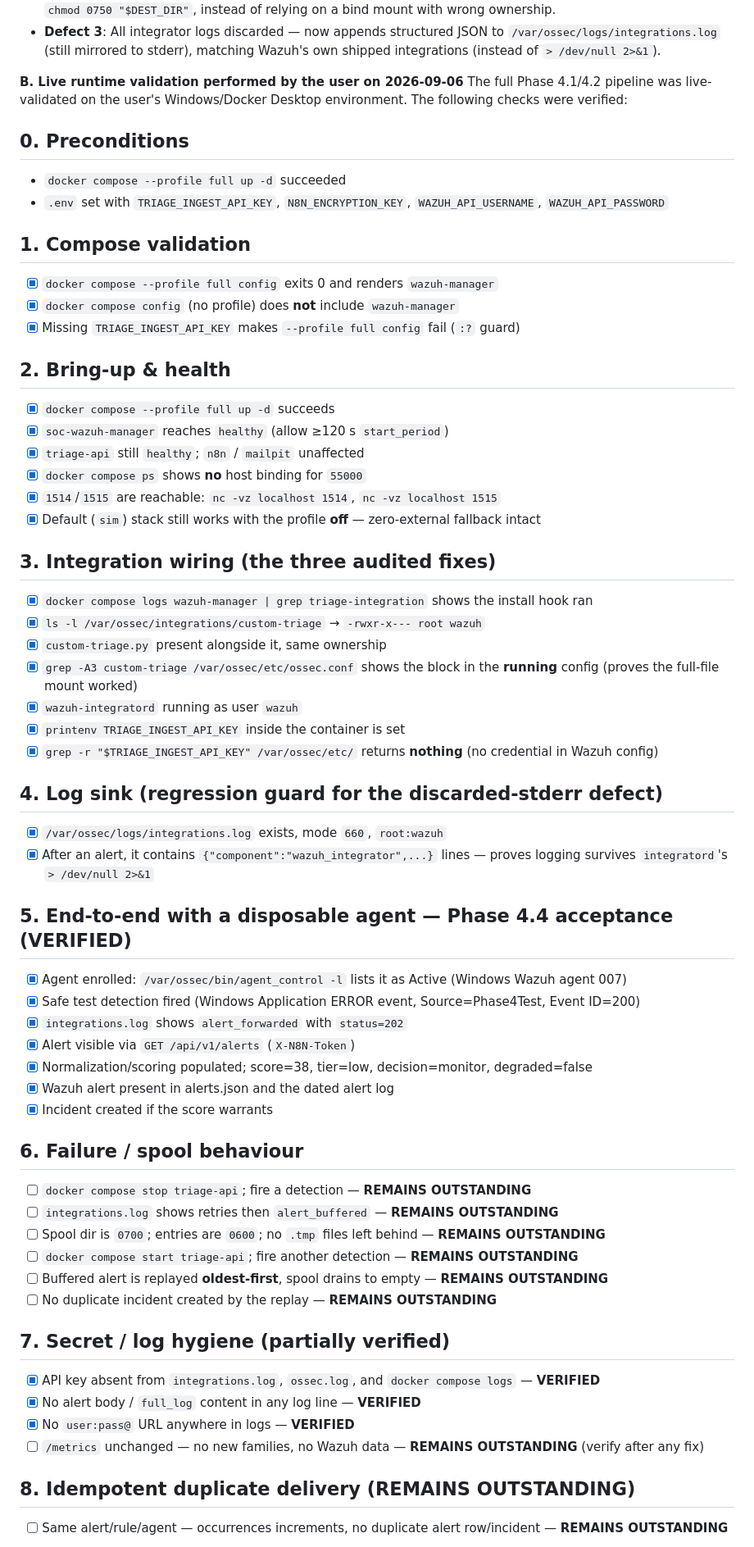
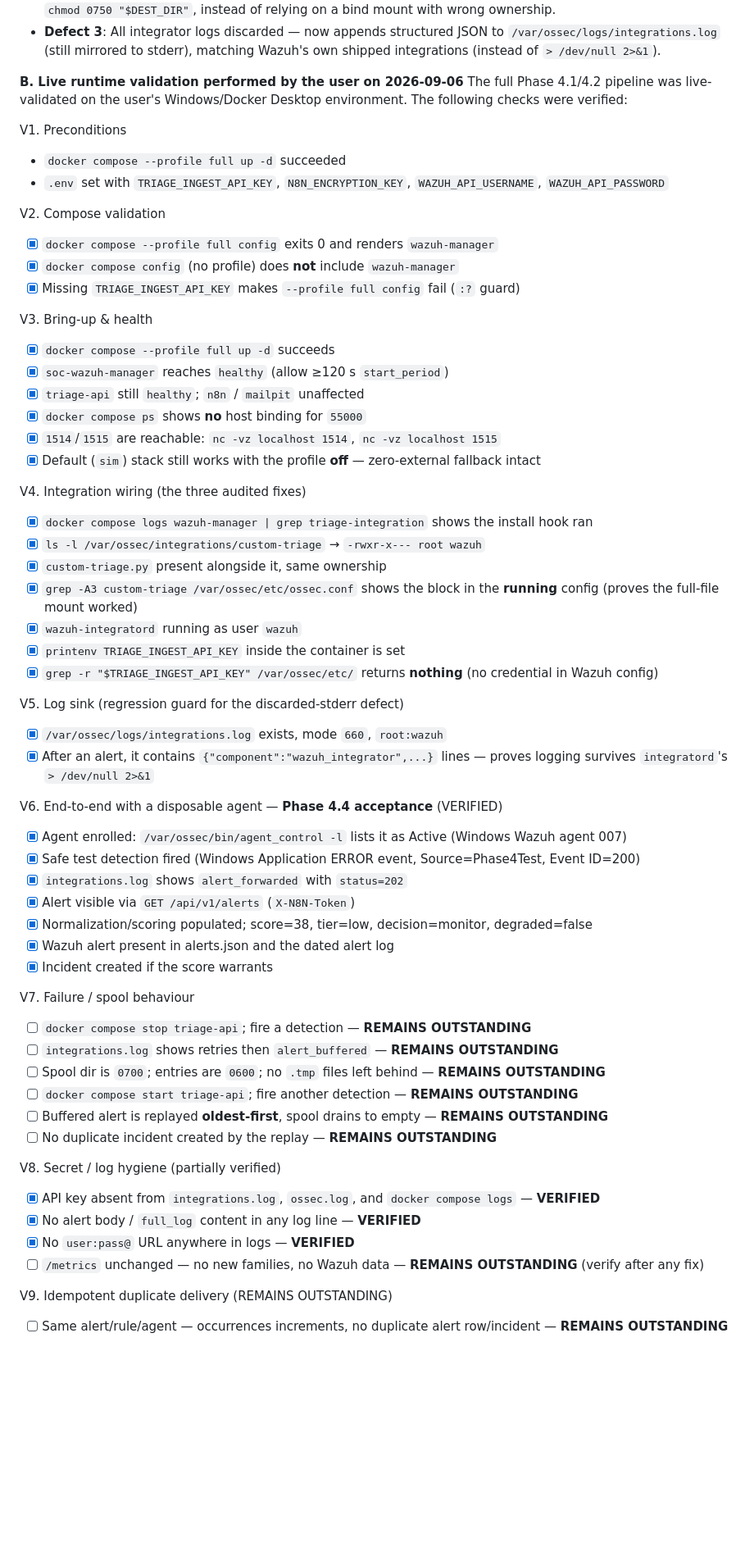
Before and after one commit to SadashivPole/soc-alert-triage-automation, a Markdown page: docs/specs/phase-4-live-validation-checklist.md, the part around one of its changes. Shown at 82% size. Drawn GitHub-style; blank space fills up the shorter version.

Commit message:
docs: rename checklist sections to V1-V10 scheme
Co-authored-by: arena-agent <297053741+arena-agent@users.noreply.github.com>

```diff
--- a/docs/specs/phase-4-live-validation-checklist.md
+++ b/docs/specs/phase-4-live-validation-checklist.md
@@ -12,16 +12,16 @@ Three wiring defects were identified by auditing against the `wazuh/wazuh-manage
 **B. Live runtime validation performed by the user on 2026-09-06**
 The full Phase 4.1/4.2 pipeline was live-validated on the user's Windows/Docker Desktop environment. The following checks were verified:
 
-## 0. Preconditions
+V1. Preconditions
 - `docker compose --profile full up -d` succeeded
 - `.env` set with `TRIAGE_INGEST_API_KEY`, `N8N_ENCRYPTION_KEY`, `WAZUH_API_USERNAME`, `WAZUH_API_PASSWORD`
 
-## 1. Compose validation
+V2. Compose validation
 - [x] `docker compose --profile full config` exits 0 and renders `wazuh-manager`
 - [x] `docker compose config` (no profile) does **not** include `wazuh-manager`
 - [x] Missing `TRIAGE_INGEST_API_KEY` makes `--profile full config` fail (`:?` guard)
 
-## 2. Bring-up & health
+V3. Bring-up & health
 - [x] `docker compose --profile full up -d` succeeds
 - [x] `soc-wazuh-manager` reaches `healthy` (allow ≥120 s `start_period`)
 - [x] `triage-api` still `healthy`; `n8n` / `mailpit` unaffected
@@ -29,7 +29,7 @@ The full Phase 4.1/4.2 pipeline was live-validated on the user's Windows/Docker
 - [x] `1514`/`1515` are reachable: `nc -vz localhost 1514`, `nc -vz localhost 1515`
 - [x] Default (`sim`) stack still works with the profile **off** — zero-external fallback intact
 
-## 3. Integration wiring (the three audited fixes)
+V4. Integration wiring (the three audited fixes)
 - [x] `docker compose logs wazuh-manager | grep triage-integration` shows the install hook ran
 - [x] `ls -l /var/ossec/integrations/custom-triage` → `-rwxr-x--- root wazuh`
 - [x] `custom-triage.py` present alongside it, same ownership
@@ -38,11 +38,11 @@ The full Phase 4.1/4.2 pipeline was live-validated on the user's Windows/Docker
 - [x] `printenv TRIAGE_INGEST_API_KEY` inside the container is set
 - [x] `grep -r "$TRIAGE_INGEST_API_KEY" /var/ossec/etc/` returns **nothing** (no credential in Wazuh config)
 
-## 4. Log sink (regression guard for the discarded-stderr defect)
+V5. Log sink (regression guard for the discarded-stderr defect)
 - [x] `/var/ossec/logs/integrations.log` exists, mode `660`, `root:wazuh`
 - [x] After an alert, it contains `{"component":"wazuh_integrator",...}` lines — proves logging survives `integratord`'s `> /dev/null 2>&1`
 
-## 5. End-to-end with a disposable agent — **Phase 4.4 acceptance** (VERIFIED)
+V6. End-to-end with a disposable agent — **Phase 4.4 acceptance** (VERIFIED)
 - [x] Agent enrolled: `/var/ossec/bin/agent_control -l` lists it as Active (Windows Wazuh agent 007)
 - [x] Safe test detection fired (Windows Application ERROR event, Source=Phase4Test, Event ID=200)
 - [x] `integrations.log` shows `alert_forwarded` with `status=202`
@@ -51,7 +51,7 @@ The full Phase 4.1/4.2 pipeline was live-validated on the user's Windows/Docker
 - [x] Wazuh alert present in alerts.json and the dated alert log
 - [x] Incident created if the score warrants
 
-## 6. Failure / spool behaviour
+V7. Failure / spool behaviour
 - [ ] `docker compose stop triage-api`; fire a detection — **REMAINS OUTSTANDING**
 - [ ] `integrations.log` shows retries then `alert_buffered` — **REMAINS OUTSTANDING**
 - [ ] Spool dir is `0700`; entries are `0600`; no `.tmp` files left behind — **REMAINS OUTSTANDING**
@@ -59,12 +59,12 @@ The full Phase 4.1/4.2 pipeline was live-validated on the user's Windows/Docker
 - [ ] Buffered alert is replayed **oldest-first**, spool drains to empty — **REMAINS OUTSTANDING**
 - [ ] No duplicate incident created by the replay — **REMAINS OUTSTANDING**
 
-## 7. Secret / log hygiene (partially verified)
+V8. Secret / log hygiene (partially verified)
 - [x] API key absent from `integrations.log`, `ossec.log`, and `docker compose logs` — **VERIFIED**
 - [x] No alert body / `full_log` content in any log line — **VERIFIED**
 - [x] No `user:pass@` URL anywhere in logs — **VERIFIED**
 - [ ] `/metrics` unchanged — no new families, no Wazuh data — **REMAINS OUTSTANDING** (verify after any fix)
 
-## 8. Idempotent duplicate delivery (REMAINS OUTSTANDING)
+V9. Idempotent duplicate delivery (REMAINS OUTSTANDING)
 - [ ] Same alert/rule/agent — occurrences increments, no duplicate alert row/incident — **REMAINS OUTSTANDING**
 
```
Also changed, not shown: other parts of docs/specs/phase-4-live-validation-checklist.md (+10 -10 lines).
